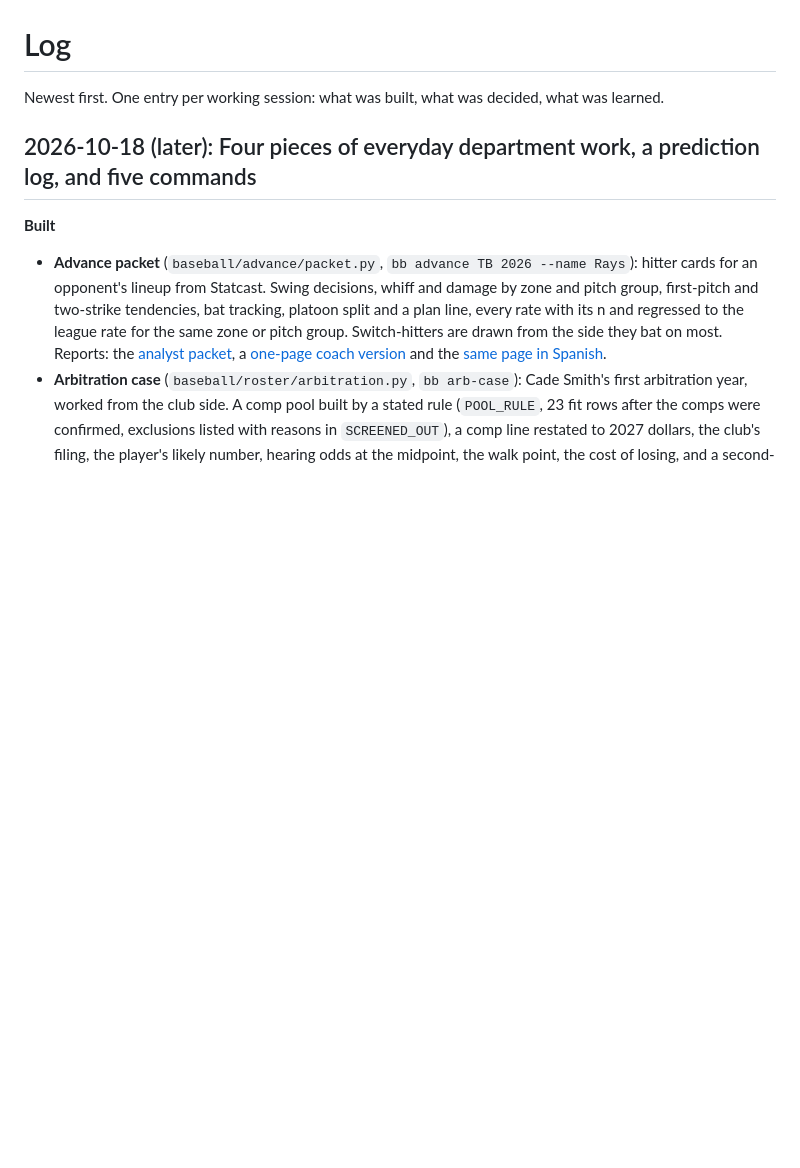
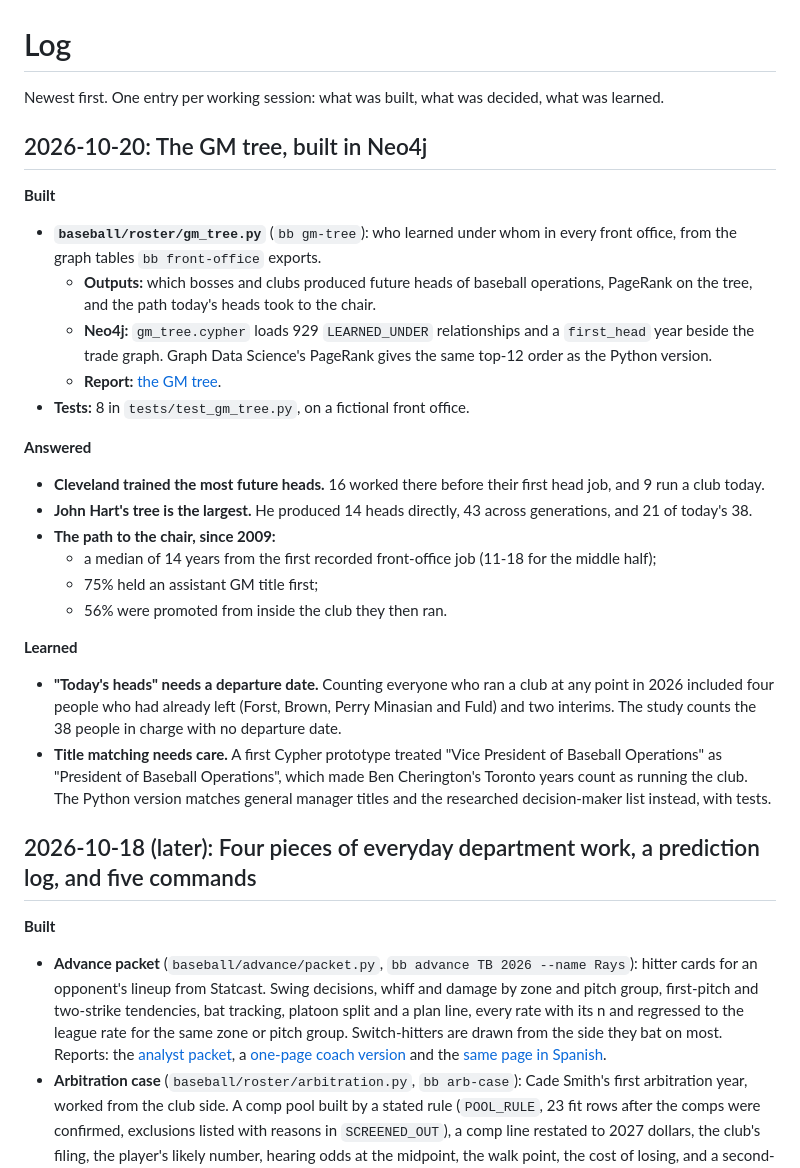
Before and after one commit to IForSureI/Dylan-Fanelli-Baseball-Analytics-Portfolio, a Markdown page: LOG.md, the part around the change. Rendered like a GitHub page; blank space fills up the shorter version.

```diff
--- a/LOG.md
+++ b/LOG.md
@@ -1,6 +1,26 @@
 # Log
 
 Newest first. One entry per working session: what was built, what was decided, what was learned.
+
+## 2026-10-20: The GM tree, built in Neo4j
+**Built**
+- **`baseball/roster/gm_tree.py`** (`bb gm-tree`): who learned under whom in every front office, from the graph tables `bb front-office` exports.
+  - **Outputs:** which bosses and clubs produced future heads of baseball operations, PageRank on the tree, and the path today's heads took to the chair.
+  - **Neo4j:** `gm_tree.cypher` loads 929 `LEARNED_UNDER` relationships and a `first_head` year beside the trade graph. Graph Data Science's PageRank gives the same top-12 order as the Python version.
+  - **Report:** [the GM tree](reports/2026-gm-tree.md).
+- **Tests:** 8 in `tests/test_gm_tree.py`, on a fictional front office.
+
+**Answered**
+- **Cleveland trained the most future heads.** 16 worked there before their first head job, and 9 run a club today.
+- **John Hart's tree is the largest.** He produced 14 heads directly, 43 across generations, and 21 of today's 38.
+- **The path to the chair, since 2009:**
+  - a median of 14 years from the first recorded front-office job (11-18 for the middle half);
+  - 75% held an assistant GM title first;
+  - 56% were promoted from inside the club they then ran.
+
+**Learned**
+- **"Today's heads" needs a departure date.** Counting everyone who ran a club at any point in 2026 included four people who had already left (Forst, Brown, Perry Minasian and Fuld) and two interims. The study counts the 38 people in charge with no departure date.
+- **Title matching needs care.** A first Cypher prototype treated "Vice President of Baseball Operations" as "President of Baseball Operations", which made Ben Cherington's Toronto years count as running the club. The Python version matches general manager titles and the researched decision-maker list instead, with tests.
 
 ## 2026-10-18 (later): Four pieces of everyday department work, a prediction log, and five commands
 **Built**
```
Also changed, not shown: README.md (+4 -3 lines), reports/2026-gm-tree.md (added, +132 -0 lines), reports/figures/2026-gm-tree.png, 4 other files.
